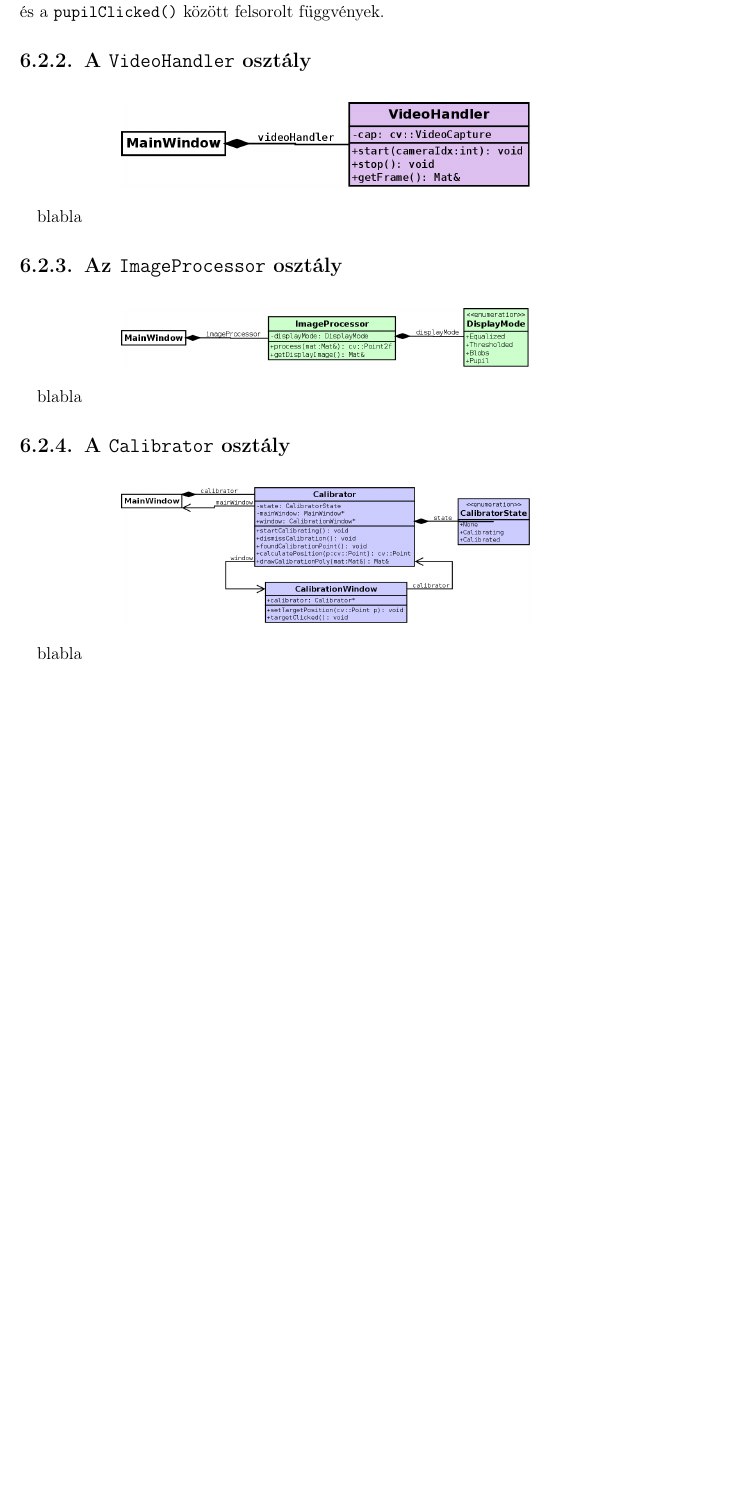
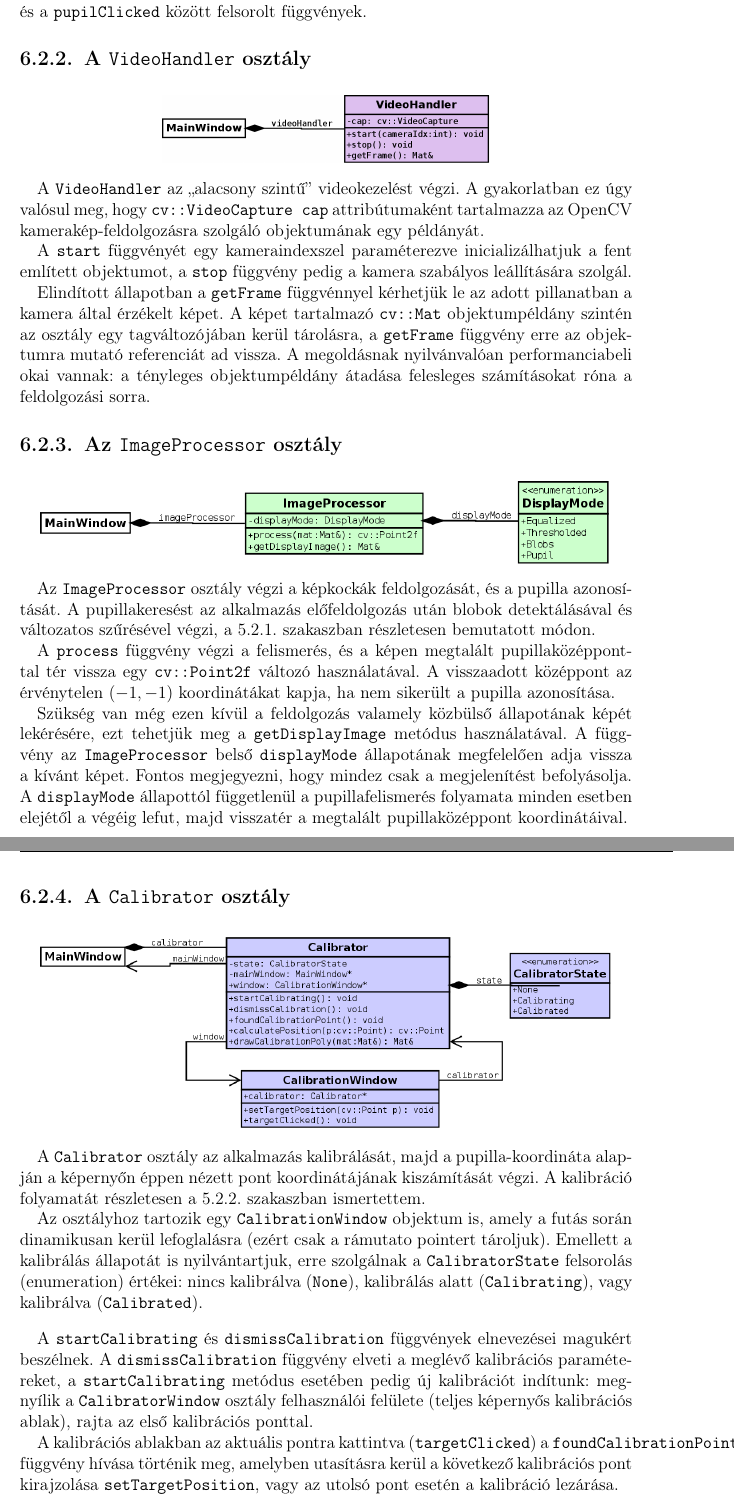
Before and after one commit to exoszajzbuk/msc_thesis, a LaTeX thesis (msc_thesis.tex, which reads chapter6.tex): part of page 55 of 63 before the commit and two parts of pages 55 and 56 of 64 after it, the two joined at a grey line, cut so that both start at the same text, the shorter picture padded with empty space. Compiled offline with pdfLaTeX.

Commit message:
more implementation

```diff
--- a/chapter6.tex
+++ b/chapter6.tex
@@ -94,10 +94,14 @@ A lejátszás során megjelenítési módok váltását kezelik le az \texttt{eq
 
 \begin{figure}[!ht]
 \centering
-\includegraphics[width=100mm, keepaspectratio]{figures/class_videohandler.png}
+\includegraphics[width=80mm, keepaspectratio]{figures/class_videohandler.png}
 \end{figure}
 
-blabla
+A \texttt{VideoHandler} az ,,alacsony szintű'' videokezelést végzi. A gyakorlatban ez úgy valósul meg, hogy \texttt{cv::VideoCapture cap} attribútumaként tartalmazza az OpenCV kamerakép-feldolgozásra szolgáló objektumának egy példányát.
+
+A \texttt{start} függvényét egy kameraindexszel paraméterezve inicializálhatjuk a fent említett objektumot, a \texttt{stop} függvény pedig a kamera szabályos leállítására szolgál.
+
+Elindított állapotban a \texttt{getFrame} függvénnyel kérhetjük le az adott pillanatban a kamera által érzékelt képet. A képet tartalmazó \texttt{cv::Mat} objektumpéldány szintén az osztály egy tagváltozójában kerül tárolásra, a \texttt{getFrame} függvény erre az objektumra mutató referenciát ad vissza. A megoldásnak nyilvánvalóan performanciabeli okai vannak: a tényleges objektumpéldány átadása felesleges számításokat róna a feldolgozási sorra.
 
 %............................................................................
 \subsection{Az \texttt{ImageProcessor} osztály}\label{sect:imageprocessor}
@@ -105,10 +109,14 @@ blabla
 
 \begin{figure}[!ht]
 \centering
-\includegraphics[width=100mm, keepaspectratio]{figures/class_imageprocessor.png}
+\includegraphics[width=140mm, keepaspectratio]{figures/class_imageprocessor.png}
 \end{figure}
 
-blabla
+Az \texttt{ImageProcessor} osztály végzi a képkockák feldolgozását, és a pupilla azonosítását. A pupillakeresést az alkalmazás előfeldolgozás után blobok detektálásával és változatos szűrésével végzi, a \sectref{pupillakov} szakaszban részletesen bemutatott módon.
+
+A \texttt{process} függvény végzi a felismerés, és a képen megtalált pupillaközépponttal tér vissza egy \texttt{cv::Point2f} változó használatával. A visszaadott középpont az érvénytelen $(-1, -1)$ koordinátákat kapja, ha nem sikerült a pupilla azonosítása.
+
+Szükség van még ezen kívül a feldolgozás valamely közbülső állapotának képét lekérésére, ezt tehetjük meg a \texttt{getDisplayImage} metódus használatával. A függvény az \texttt{ImageProcessor} belső \texttt{displayMode} állapotának megfelelően adja vissza a kívánt képet. Fontos megjegyezni, hogy mindez csak a megjelenítést befolyásolja. A \texttt{displayMode} állapottól függetlenül a pupillafelismerés folyamata minden esetben elejétől a végéig lefut, majd visszatér a megtalált pupillaközéppont koordinátáival.
 
 %............................................................................
 \subsection{A \texttt{Calibrator} osztály}\label{sect:calibrator}
@@ -116,7 +124,15 @@ blabla
 
 \begin{figure}[!ht]
 \centering
-\includegraphics[width=100mm, keepaspectratio]{figures/class_calibrator.png}
+\includegraphics[width=140mm, keepaspectratio]{figures/class_calibrator.png}
 \end{figure}
 
-blabla
+A \texttt{Calibrator} osztály az alkalmazás kalibrálását, majd a pupilla-koordináta alapján a képernyőn éppen nézett pont koordinátájának kiszámítását végzi. A kalibráció folyamatát részletesen a \sectref{kalibracio} szakaszban ismertettem.
+
+Az osztályhoz tartozik egy \texttt{CalibrationWindow} objektum is, amely a futás során dinamikusan kerül lefoglalásra (ezért csak a rámutato pointert tároljuk). Emellett a kalibrálás állapotát is nyilvántartjuk, erre szolgálnak a \texttt{CalibratorState} felsorolás (enumeration) értékei: nincs kalibrálva (\texttt{None}), kalibrálás alatt (\texttt{Calibrating}), vagy kalibrálva (\texttt{Calibrated}).
+
+\bigskip
+
+A \texttt{startCalibrating} és \texttt{dismissCalibration} függvények elnevezései magukért beszélnek. A \texttt{dismissCalibration} függvény elveti a meglévő kalibrációs paramétereket, a \texttt{startCalibrating} metódus esetében pedig új kalibrációt indítunk: megnyílik a \texttt{CalibratorWindow} osztály felhasználói felülete (teljes képernyős kalibrációs ablak), rajta az első kalibrációs ponttal.
+
+A kalibrációs ablakban az aktuális pontra kattintva (\texttt{targetClicked}) a \texttt{foundCalibrationPoint} függvény hívása történik meg, amelyben utasításra kerül a következő kalibrációs pont kirajzolása \texttt{setTargetPosition}, vagy az utolsó pont esetén a kalibráció lezárása.
```
Also changed, not shown: chapter6.tex (18 more changed lines).
